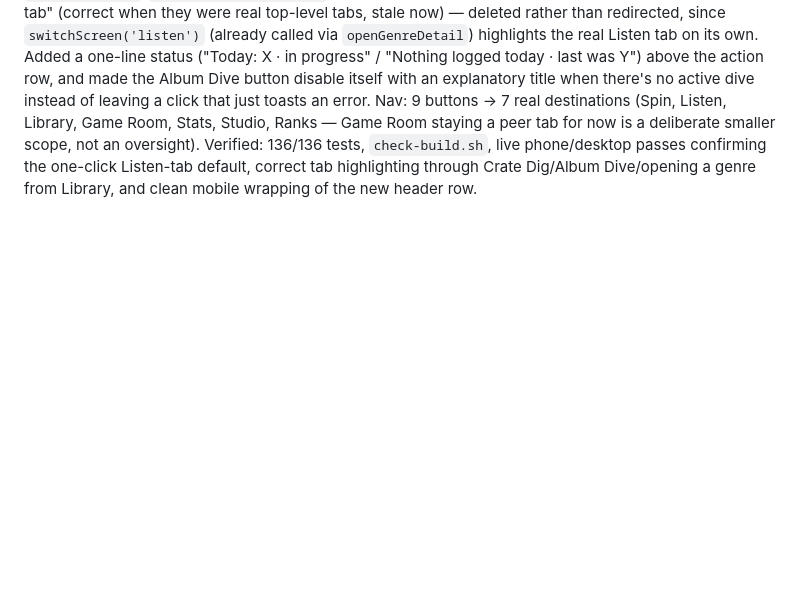
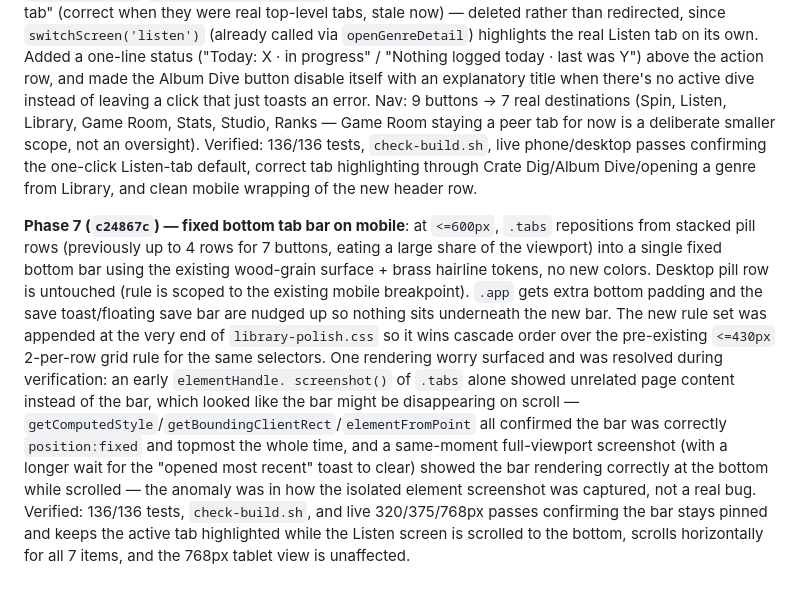
Before and after one commit to moxed42/dailygenre-dev, a Markdown page: REDESIGN_PROGRESS.md, the part around the change. GitHub-like rendering; blank space fills up the shorter version.

Commit message:
Document Phase 7 (mobile bottom nav) in progress log
Co-Authored-By: Claude Sonnet 5 <noreply@anthropic.com>
Claude-Session: https://claude.ai/code/session_01XbLBdzX8d63rHkdXT6kg95

```diff
--- a/REDESIGN_PROGRESS.md
+++ b/REDESIGN_PROGRESS.md
@@ -782,3 +782,27 @@ oversight). Verified: 136/136 tests, `check-build.sh`, live phone/desktop
 passes confirming the one-click Listen-tab default, correct tab
 highlighting through Crate Dig/Album Dive/opening a genre from Library,
 and clean mobile wrapping of the new header row.
+
+**Phase 7 (`c24867c`) — fixed bottom tab bar on mobile**: at `<=600px`,
+`.tabs` repositions from stacked pill rows (previously up to 4 rows for 7
+buttons, eating a large share of the viewport) into a single fixed bottom
+bar using the existing wood-grain surface + brass hairline tokens, no new
+colors. Desktop pill row is untouched (rule is scoped to the existing
+mobile breakpoint). `.app` gets extra bottom padding and the save
+toast/floating save bar are nudged up so nothing sits underneath the new
+bar. The new rule set was appended at the very end of
+`library-polish.css` so it wins cascade order over the pre-existing
+`<=430px` 2-per-row grid rule for the same selectors. One rendering worry
+surfaced and was resolved during verification: an early `elementHandle.
+screenshot()` of `.tabs` alone showed unrelated page content instead of
+the bar, which looked like the bar might be disappearing on scroll —
+`getComputedStyle`/`getBoundingClientRect`/`elementFromPoint` all
+confirmed the bar was correctly `position:fixed` and topmost the whole
+time, and a same-moment full-viewport screenshot (with a longer wait for
+the "opened most recent" toast to clear) showed the bar rendering
+correctly at the bottom while scrolled — the anomaly was in how the
+isolated element screenshot was captured, not a real bug. Verified:
+136/136 tests, `check-build.sh`, and live 320/375/768px passes confirming
+the bar stays pinned and keeps the active tab highlighted while the Listen
+screen is scrolled to the bottom, scrolls horizontally for all 7 items,
+and the 768px tablet view is unaffected.
```
